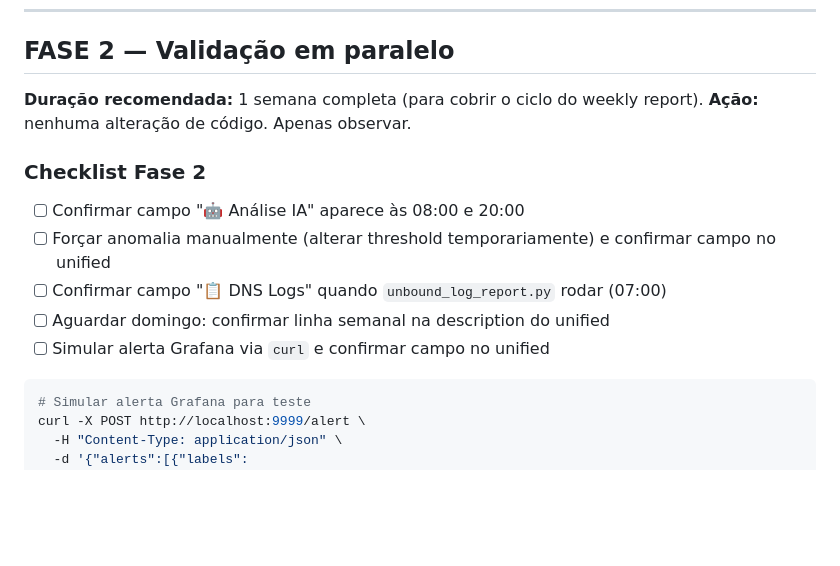
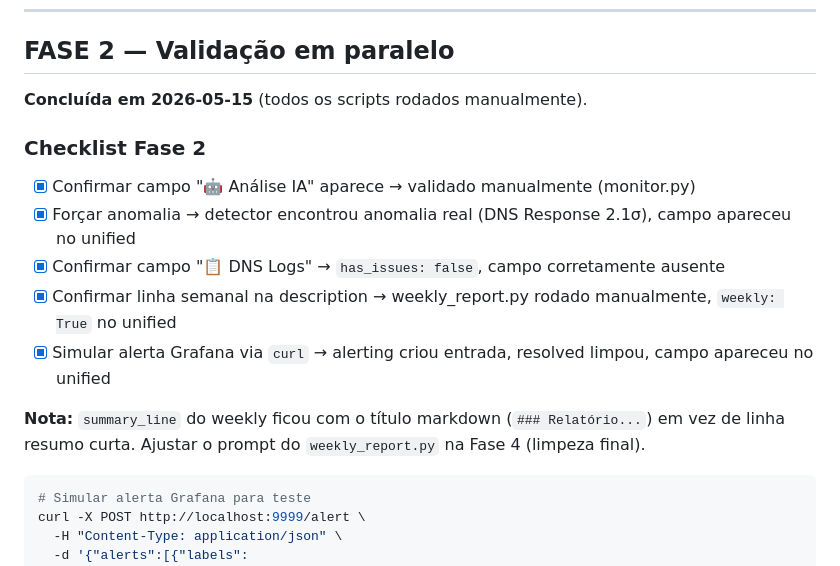
Before and after one commit to daniellzanin/homelab-monitoring, a Markdown page: docs/refactoring-plan.md, the part around the change. GitHub-like rendering; blank space fills up the shorter version.

Commit message:
Fase 2 concluída: todos os state files validados manualmente
Todos os scripts rodados em /opt/homelab-monitoring com env de produção.
Cinco state files gerados e lidos pelo unified em um único ciclo de testes.
Nota: summary_line do weekly usa título markdown — ajustar prompt na Fase 4.

Co-Authored-By: Claude Sonnet 4.6 <noreply@anthropic.com>

````diff
--- a/docs/refactoring-plan.md
+++ b/docs/refactoring-plan.md
@@ -190,16 +190,18 @@ cat data/state/daily_analysis.json
 
 ## FASE 2 — Validação em paralelo
 
-**Duração recomendada:** 1 semana completa (para cobrir o ciclo do weekly report).
-**Ação:** nenhuma alteração de código. Apenas observar.
+**Concluída em 2026-05-15** (todos os scripts rodados manualmente).
 
 ### Checklist Fase 2
 
-- [ ] Confirmar campo "🤖 Análise IA" aparece às 08:00 e 20:00
-- [ ] Forçar anomalia manualmente (alterar threshold temporariamente) e confirmar campo no unified
-- [ ] Confirmar campo "📋 DNS Logs" quando `unbound_log_report.py` rodar (07:00)
-- [ ] Aguardar domingo: confirmar linha semanal na description do unified
-- [ ] Simular alerta Grafana via `curl` e confirmar campo no unified
+- [x] Confirmar campo "🤖 Análise IA" aparece → validado manualmente (monitor.py)
+- [x] Forçar anomalia → detector encontrou anomalia real (DNS Response 2.1σ), campo apareceu no unified
+- [x] Confirmar campo "📋 DNS Logs" → `has_issues: false`, campo corretamente ausente
+- [x] Confirmar linha semanal na description → weekly_report.py rodado manualmente, `weekly: True` no unified
+- [x] Simular alerta Grafana via `curl` → alerting criou entrada, resolved limpou, campo apareceu no unified
+
+**Nota:** `summary_line` do weekly ficou com o título markdown (`### Relatório...`) em vez de linha
+resumo curta. Ajustar o prompt do `weekly_report.py` na Fase 4 (limpeza final).
 
 ```bash
 # Simular alerta Grafana para teste
````
